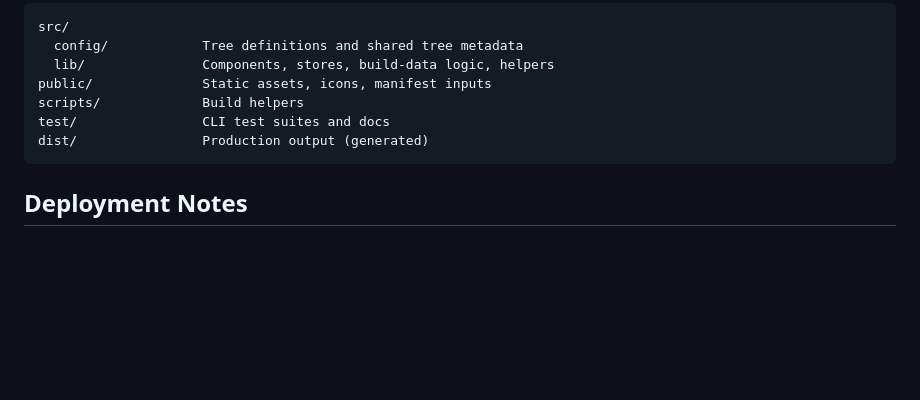
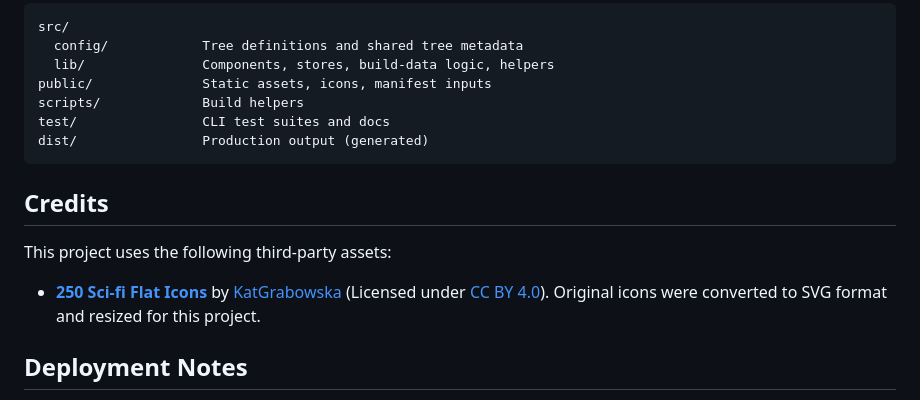
Before and after one commit to Shilo/rg-backpack-planner, a Markdown page: README.md, the part around the change. Drawn GitHub-style; blank space fills up the shorter version.

Commit message:
docs: add credits section to README
- Added a credits section to acknowledge third-party assets used in
  the project. This includes information about the Sci-fi Flat Icons
  by KatGrabowska, enhancing transparency and compliance with licensing.

````diff
--- a/README.md
+++ b/README.md
@@ -182,6 +182,12 @@ test/                CLI test suites and docs
 dist/                Production output (generated)
 ```
 
+## Credits
+
+This project uses the following third-party assets:
+
+* **[250 Sci-fi Flat Icons](https://katgrabowska.itch.io/250-sci-fi-flat-icons)** by [KatGrabowska](https://katgrabowska.itch.io/) (Licensed under [CC BY 4.0](https://creativecommons.org/licenses/by/4.0/)). Original icons were converted to SVG format and resized for this project.
+
 ## Deployment Notes
 
 - The deployed base path is `/rg-backpack-planner/`.
````
